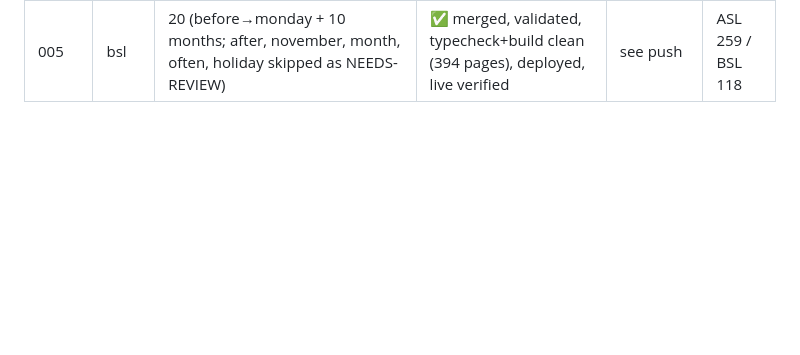
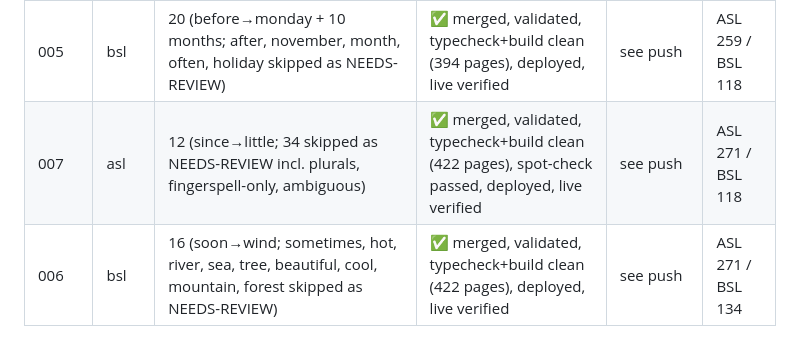
Before and after one commit to childygyan/signlanguage-translator, a Markdown page: docs/DICTIONARY-EXPANSION-PROGRESS.md, the part around the change. Drawn GitHub-style; blank space fills up the shorter version.

Commit message:
Log batches 007/006 progress

```diff
--- a/docs/DICTIONARY-EXPANSION-PROGRESS.md
+++ b/docs/DICTIONARY-EXPANSION-PROGRESS.md
@@ -23,3 +23,5 @@
 | 004 | bsl | 5 (ask, choose, cut, day, year; 19 verbs skipped as NEEDS-REVIEW — video-only or directional) | ✅ merged, validated, typecheck+build clean (357 pages), deployed, live verified | see push | ASL 242 / BSL 98 |
 | 006 | asl | 17 (sign→access; women, pages, found, technology, link, sports, county, security, index, file, case, project, version, section, related, members, while, network, systems, place, following, without, per, north, resources, posts, media, pictures, size, art, total, control skipped as NEEDS-REVIEW) | ✅ merged, validated, typecheck+build clean (394 pages), spot-check passed, deployed, live verified | see push | ASL 259 / BSL 98 |
 | 005 | bsl | 20 (before→monday + 10 months; after, november, month, often, holiday skipped as NEEDS-REVIEW) | ✅ merged, validated, typecheck+build clean (394 pages), deployed, live verified | see push | ASL 259 / BSL 118 |
+| 007 | asl | 12 (since→little; 34 skipped as NEEDS-REVIEW incl. plurals, fingerspell-only, ambiguous) | ✅ merged, validated, typecheck+build clean (422 pages), spot-check passed, deployed, live verified | see push | ASL 271 / BSL 118 |
+| 006 | bsl | 16 (soon→wind; sometimes, hot, river, sea, tree, beautiful, cool, mountain, forest skipped as NEEDS-REVIEW) | ✅ merged, validated, typecheck+build clean (422 pages), deployed, live verified | see push | ASL 271 / BSL 134 |
```
